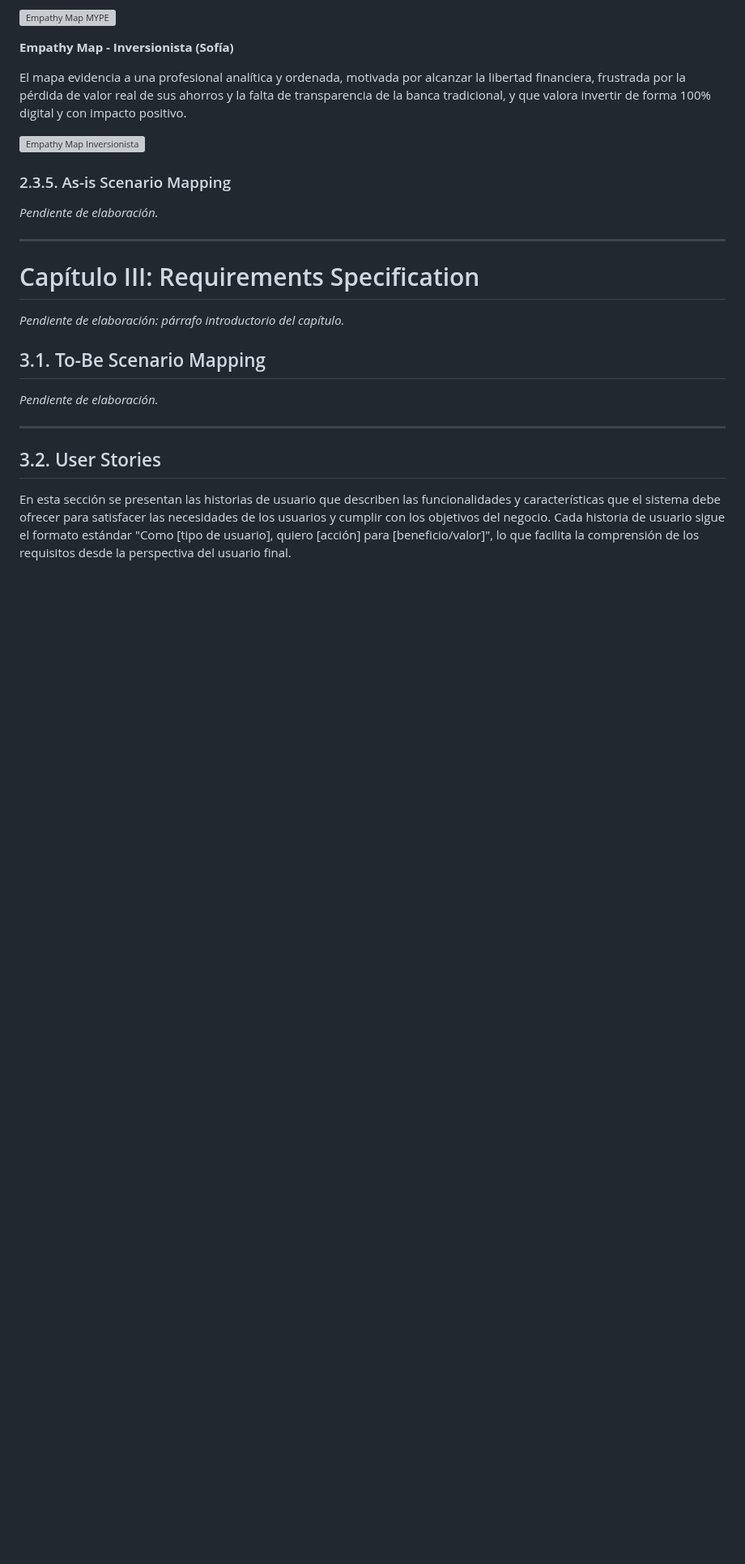
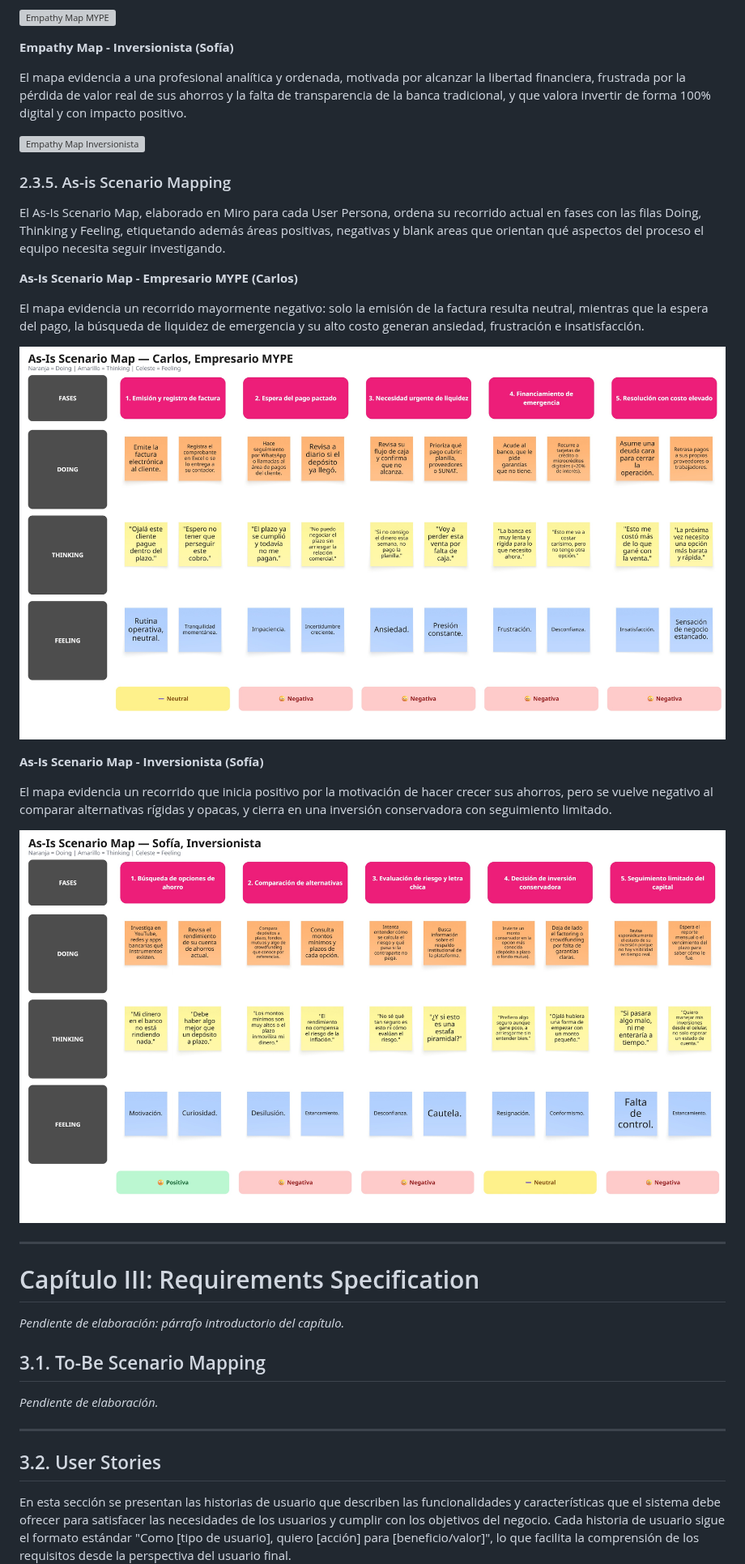
Before and after one commit to liquilabshq/vankoo-tsp-report, a Markdown page: README.md, the part around the change. Shown at 81% size. Drawn GitHub-style; pictures changed too: assets/cap2-requirements-elicitation/as-is-scenario-mapping/as-is-scenario-map-inversionista.jpg (added), assets/cap2-requirements-elicitation/as-is-scenario-mapping/as-is-scenario-map-mype.jpg (added); blank space fills up the shorter version; grey boxes are pictures that could not be loaded.

Commit message:
docs(README): add as-is scenario mapping for investor and mype

```diff
--- a/README.md
+++ b/README.md
@@ -705,7 +705,19 @@ El mapa evidencia a una profesional analítica y ordenada, motivada por alcanzar
 <!-- Un As-Is Scenario Map por cada User Persona, elaborado en LucidChart / Miro, con las filas Phases, Doing, Thinking y Feeling. Resumir el proceso: preparación, lluvia de ideas individual, revisión, identificación y nombrado de fases, etiquetado de áreas positivas, negativas y blank areas. -->
 <!-- Assets: ./assets/cap2-requirements-elicitation/as-is-scenario-mapping/ -->
 
-_Pendiente de elaboración._
+El As-Is Scenario Map, elaborado en Miro para cada User Persona, ordena su recorrido actual en fases con las filas Doing, Thinking y Feeling, etiquetando además áreas positivas, negativas y blank areas que orientan qué aspectos del proceso el equipo necesita seguir investigando.
+
+**As-Is Scenario Map - Empresario MYPE (Carlos)**
+
+El mapa evidencia un recorrido mayormente negativo: solo la emisión de la factura resulta neutral, mientras que la espera del pago, la búsqueda de liquidez de emergencia y su alto costo generan ansiedad, frustración e insatisfacción.
+
+![As-Is Scenario Map MYPE](./assets/cap2-requirements-elicitation/as-is-scenario-mapping/as-is-scenario-map-mype.jpg)
+
+**As-Is Scenario Map - Inversionista (Sofía)**
+
+El mapa evidencia un recorrido que inicia positivo por la motivación de hacer crecer sus ahorros, pero se vuelve negativo al comparar alternativas rígidas y opacas, y cierra en una inversión conservadora con seguimiento limitado.
+
+![As-Is Scenario Map Inversionista](./assets/cap2-requirements-elicitation/as-is-scenario-mapping/as-is-scenario-map-inversionista.jpg)
 
 <hr class="page-break">
 
```
